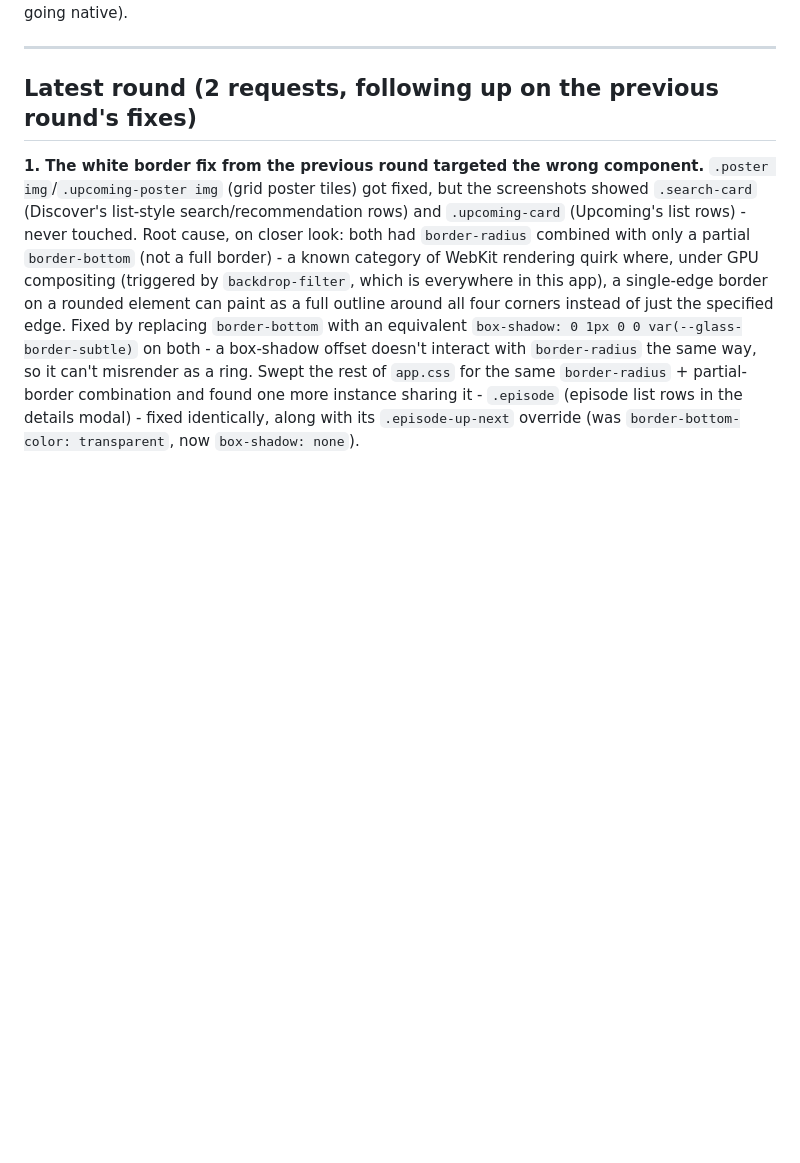
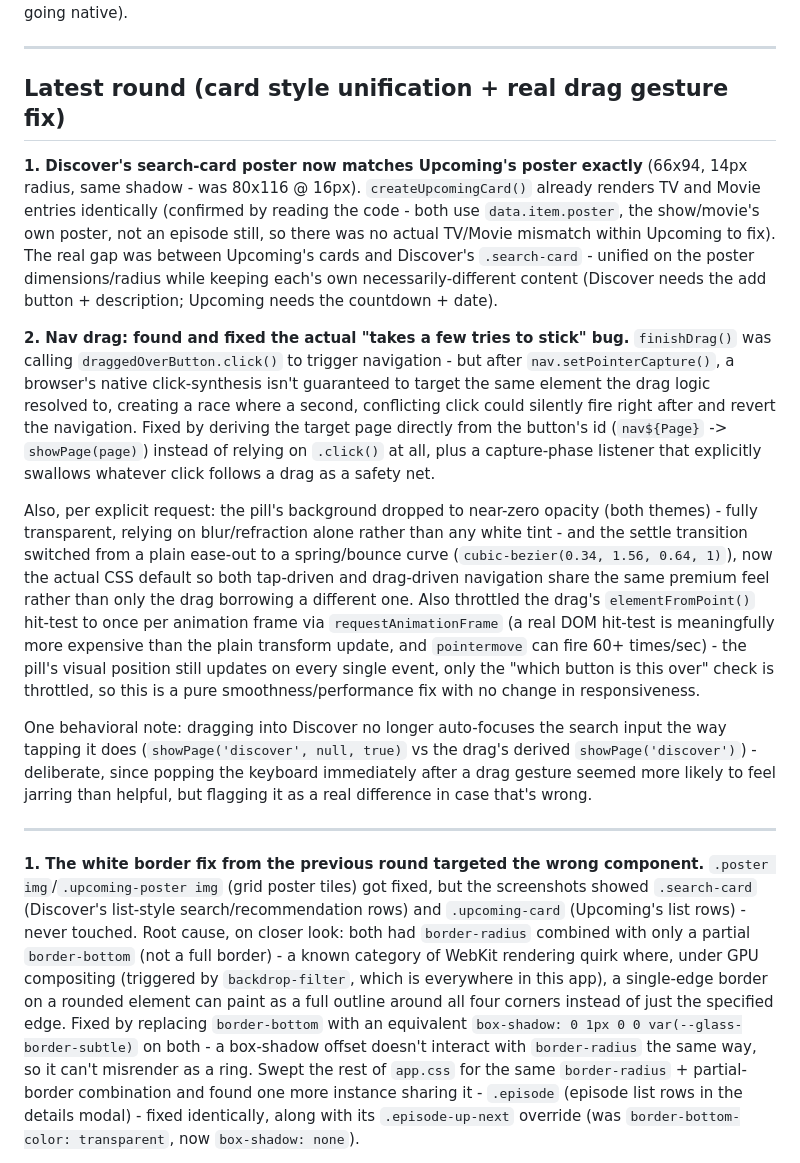
Before and after one commit to HanuKeyser/NovaWatch, a Markdown page: README.md, the part around the change. Rendered like a GitHub page; blank space fills up the shorter version.

Commit message:
Refactor card styles and improve drag navigation
Unified poster styles between Discover and Upcoming cards, fixed navigation drag behavior, and improved performance for drag animations. Adjusted visual elements for better consistency and responsiveness.

```diff
--- a/README.md
+++ b/README.md
@@ -117,7 +117,17 @@ Other things flagged as ideas but not committed to a slot: all-time/lifetime sta
 
 ---
 
-## Latest round (2 requests, following up on the previous round's fixes)
+## Latest round (card style unification + real drag gesture fix)
+
+**1. Discover's search-card poster now matches Upcoming's poster exactly** (66x94, 14px radius, same shadow - was 80x116 @ 16px). `createUpcomingCard()` already renders TV and Movie entries identically (confirmed by reading the code - both use `data.item.poster`, the show/movie's own poster, not an episode still, so there was no actual TV/Movie mismatch within Upcoming to fix). The real gap was between Upcoming's cards and Discover's `.search-card` - unified on the poster dimensions/radius while keeping each's own necessarily-different content (Discover needs the add button + description; Upcoming needs the countdown + date).
+
+**2. Nav drag: found and fixed the actual "takes a few tries to stick" bug.** `finishDrag()` was calling `draggedOverButton.click()` to trigger navigation - but after `nav.setPointerCapture()`, a browser's native click-synthesis isn't guaranteed to target the same element the drag logic resolved to, creating a race where a second, conflicting click could silently fire right after and revert the navigation. Fixed by deriving the target page directly from the button's id (`nav${Page}` -> `showPage(page)`) instead of relying on `.click()` at all, plus a capture-phase listener that explicitly swallows whatever click follows a drag as a safety net.
+
+Also, per explicit request: the pill's background dropped to near-zero opacity (both themes) - fully transparent, relying on blur/refraction alone rather than any white tint - and the settle transition switched from a plain ease-out to a spring/bounce curve (`cubic-bezier(0.34, 1.56, 0.64, 1)`), now the actual CSS default so both tap-driven and drag-driven navigation share the same premium feel rather than only the drag borrowing a different one. Also throttled the drag's `elementFromPoint()` hit-test to once per animation frame via `requestAnimationFrame` (a real DOM hit-test is meaningfully more expensive than the plain transform update, and `pointermove` can fire 60+ times/sec) - the pill's visual position still updates on every single event, only the "which button is this over" check is throttled, so this is a pure smoothness/performance fix with no change in responsiveness.
+
+One behavioral note: dragging into Discover no longer auto-focuses the search input the way tapping it does (`showPage('discover', null, true)` vs the drag's derived `showPage('discover')`) - deliberate, since popping the keyboard immediately after a drag gesture seemed more likely to feel jarring than helpful, but flagging it as a real difference in case that's wrong.
+
+---
 
 **1. The white border fix from the previous round targeted the wrong component.** `.poster img`/`.upcoming-poster img` (grid poster tiles) got fixed, but the screenshots showed `.search-card` (Discover's list-style search/recommendation rows) and `.upcoming-card` (Upcoming's list rows) - never touched. Root cause, on closer look: both had `border-radius` combined with only a partial `border-bottom` (not a full border) - a known category of WebKit rendering quirk where, under GPU compositing (triggered by `backdrop-filter`, which is everywhere in this app), a single-edge border on a rounded element can paint as a full outline around all four corners instead of just the specified edge. Fixed by replacing `border-bottom` with an equivalent `box-shadow: 0 1px 0 0 var(--glass-border-subtle)` on both - a box-shadow offset doesn't interact with `border-radius` the same way, so it can't misrender as a ring. Swept the rest of `app.css` for the same `border-radius` + partial-border combination and found one more instance sharing it - `.episode` (episode list rows in the details modal) - fixed identically, along with its `.episode-up-next` override (was `border-bottom-color: transparent`, now `box-shadow: none`).
 
```
